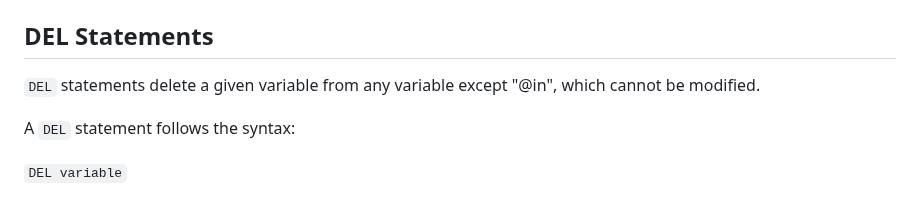
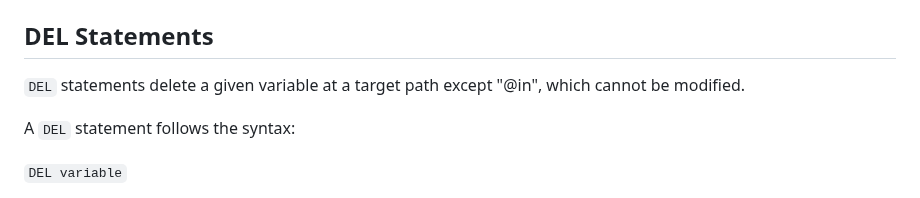
Before and after one commit to Hudsn/morph, a Markdown page: language.md, the part around the change. Rendered like a GitHub page.

Commit message:
readme err

```diff
--- a/language.md
+++ b/language.md
@@ -45,7 +45,7 @@ Note that when setting a variable to another variable like `SET x = y`, the righ
 Note that `SET` is case insensitive, but it is encouraged to use all-caps for readability.
 
 ## DEL Statements
-`DEL` statements delete a given variable from any variable except "@in", which cannot be modified.
+`DEL` statements delete a given variable at a target path except "@in", which cannot be modified.
 
 A `DEL` statement follows the syntax:
 
```
